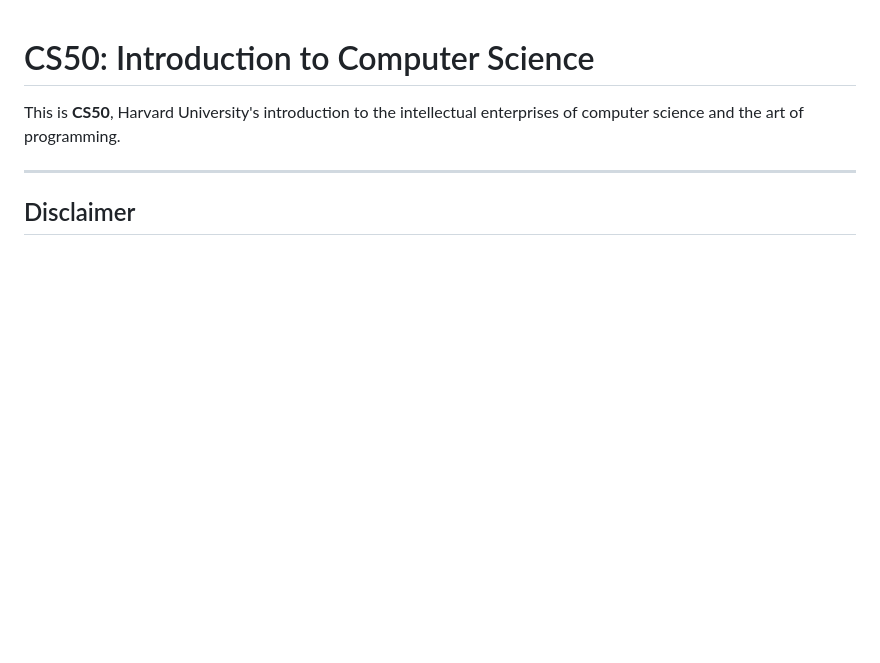
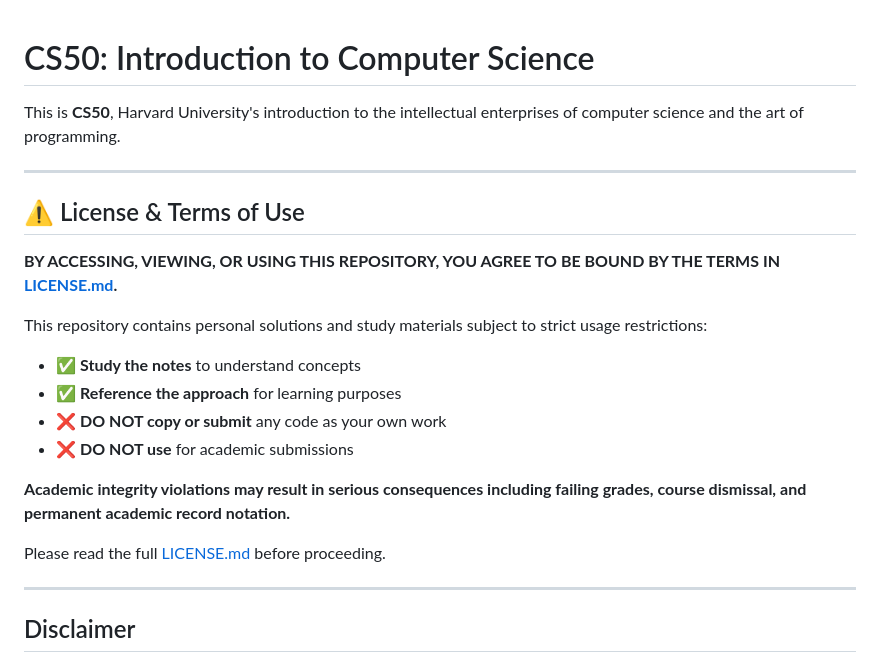
Before and after one commit to GourangaDasSamrat/harvard-cs50x, a Markdown page: README.md, the part around the change. Drawn GitHub-style; blank space fills up the shorter version.

Commit message:
docs: add license agreement notice to README
- Add prominent license & terms section at top of README
- Include visual warnings and clear usage restrictions
- Link to LICENSE.md with agreement clause

```diff
--- a/README.md
+++ b/README.md
@@ -1,6 +1,22 @@
 # CS50: Introduction to Computer Science
 
 This is **CS50**, Harvard University's introduction to the intellectual enterprises of computer science and the art of programming.
+
+---
+
+## ⚠️ License & Terms of Use
+
+**BY ACCESSING, VIEWING, OR USING THIS REPOSITORY, YOU AGREE TO BE BOUND BY THE TERMS IN [LICENSE.md](./LICENSE.md).**
+
+This repository contains personal solutions and study materials subject to strict usage restrictions:
+- ✅ **Study the notes** to understand concepts
+- ✅ **Reference the approach** for learning purposes
+- ❌ **DO NOT copy or submit** any code as your own work
+- ❌ **DO NOT use** for academic submissions
+
+**Academic integrity violations may result in serious consequences including failing grades, course dismissal, and permanent academic record notation.**
+
+Please read the full [LICENSE.md](./LICENSE.md) before proceeding.
 
 ---
 
```
